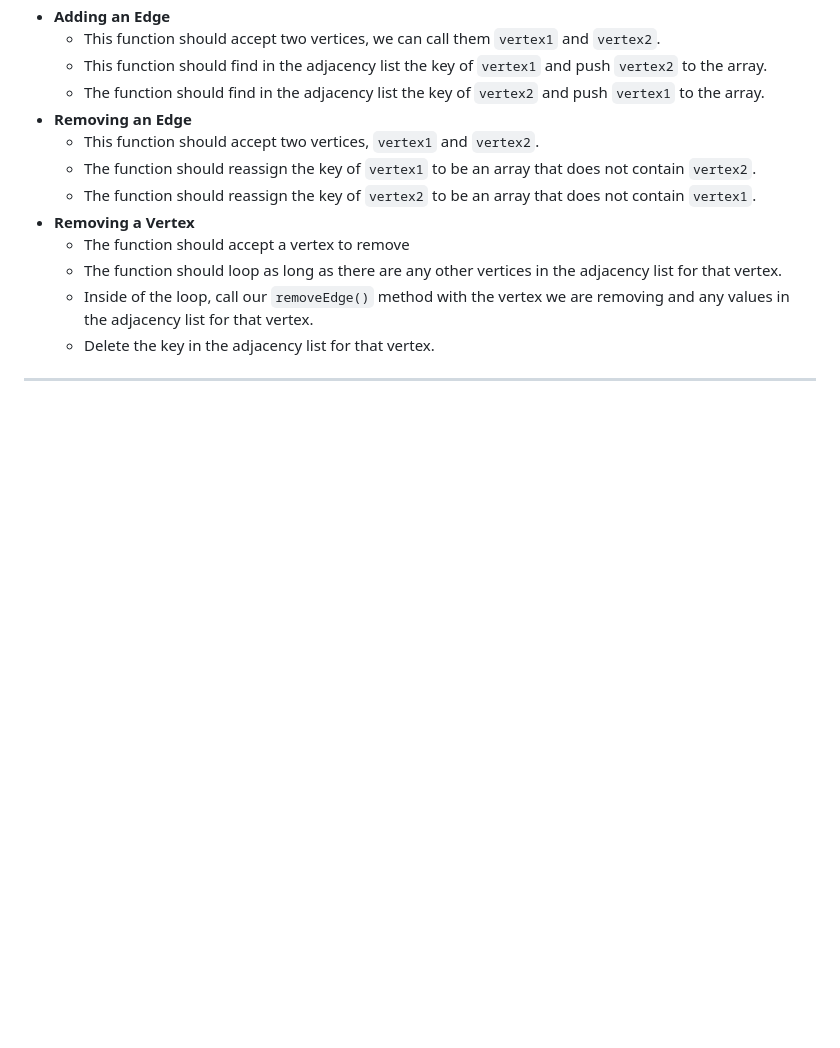
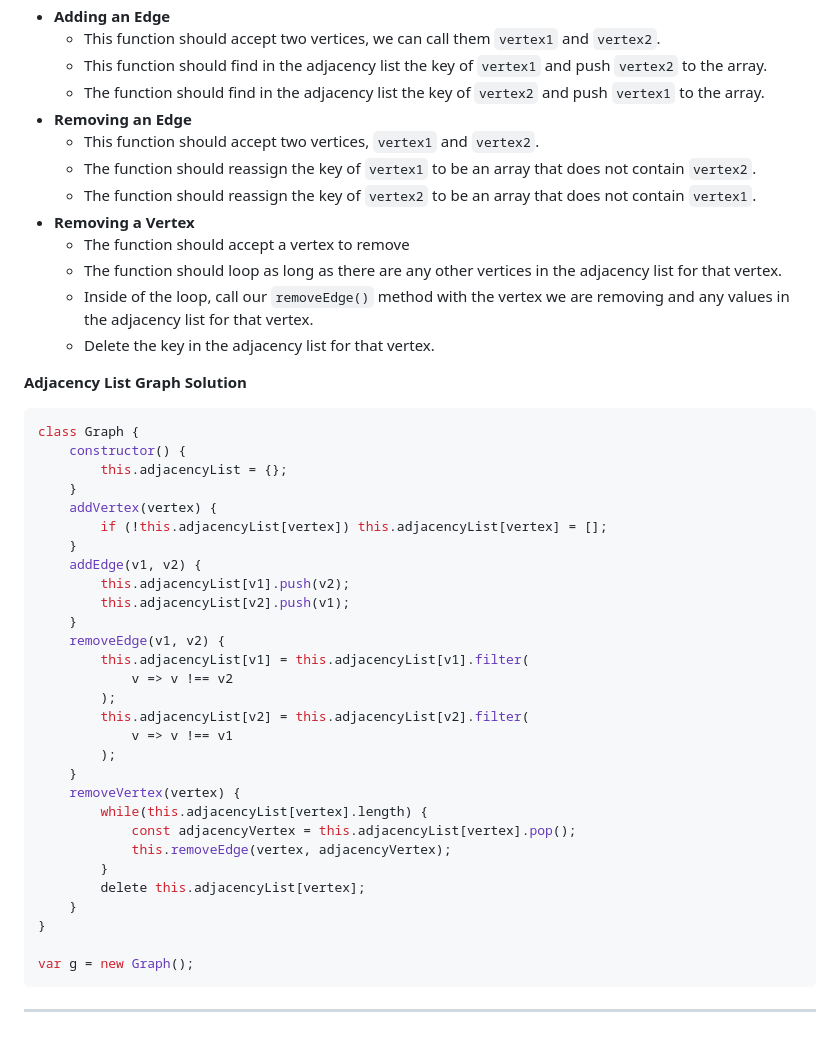
Before and after one commit to sidneyshafer/JS_DSA, a Markdown page: readme.md, the part around the change. GitHub-like rendering; blank space fills up the shorter version.

Commit message:
Add Adjacency List Graph Solution Code

````diff
--- a/readme.md
+++ b/readme.md
@@ -2961,4 +2961,37 @@ A **graph data structure** consists of a finit (and possibly mutable) set of ver
   * Inside of the loop, call our `removeEdge()` method with the vertex we are removing and any values in the adjacency list for that vertex.
   * Delete the key in the adjacency list for that vertex.
 
-----
+**Adjacency List Graph Solution**
+```javascript
+class Graph {
+    constructor() {
+        this.adjacencyList = {};
+    }
+    addVertex(vertex) {
+        if (!this.adjacencyList[vertex]) this.adjacencyList[vertex] = [];
+    }
+    addEdge(v1, v2) {
+        this.adjacencyList[v1].push(v2);
+        this.adjacencyList[v2].push(v1);
+    }
+    removeEdge(v1, v2) {
+        this.adjacencyList[v1] = this.adjacencyList[v1].filter(
+            v => v !== v2
+        );
+        this.adjacencyList[v2] = this.adjacencyList[v2].filter(
+            v => v !== v1
+        );
+    }
+    removeVertex(vertex) {
+        while(this.adjacencyList[vertex].length) {
+            const adjacencyVertex = this.adjacencyList[vertex].pop();
+            this.removeEdge(vertex, adjacencyVertex);
+        }
+        delete this.adjacencyList[vertex];
+    }
+}
+
+var g = new Graph();
+```
+
+----
````
